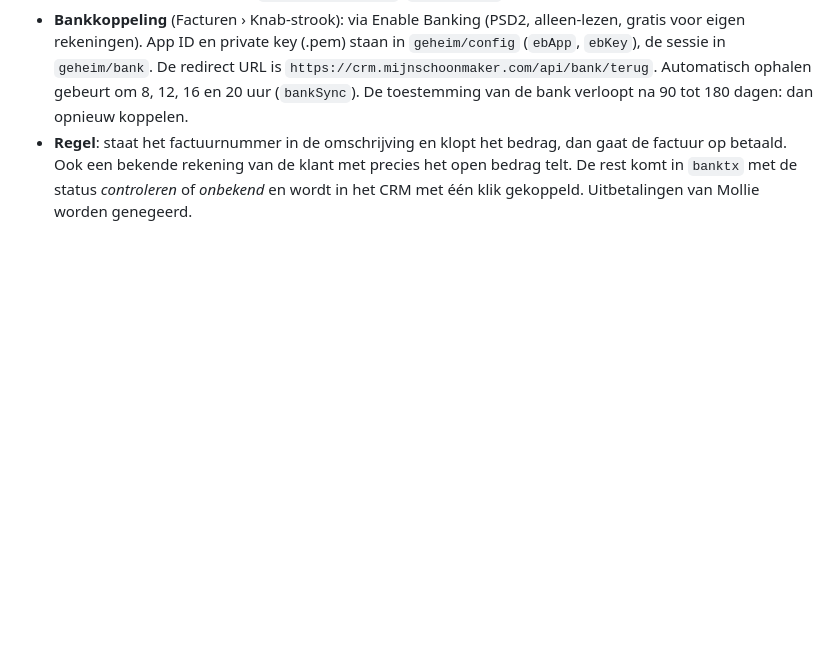
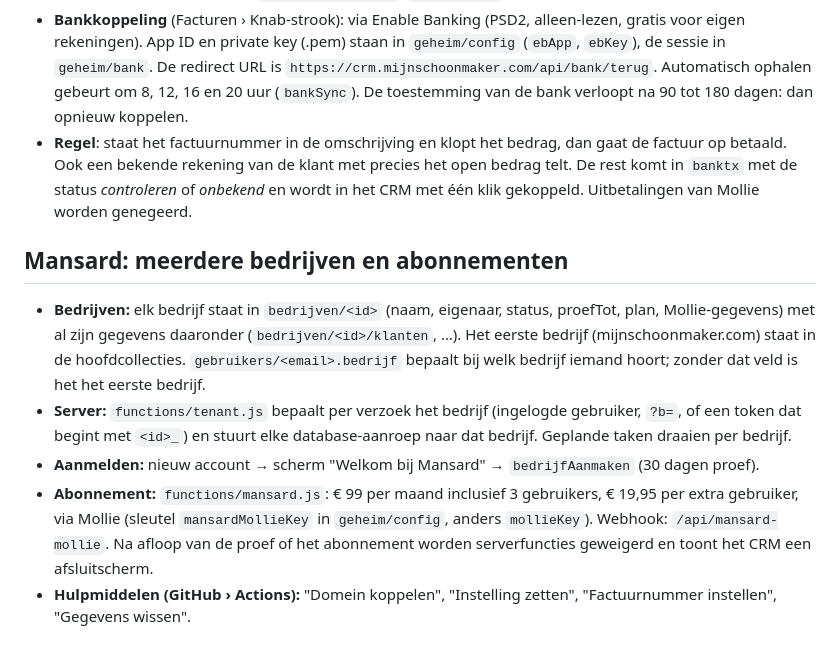
Before and after one commit to mijnschoonmaker/crm, a Markdown page: OVERDRACHT.md, the part around the change. GitHub-like rendering; blank space fills up the shorter version.

Commit message:
Overdracht: Mansard-platform beschreven
Co-Authored-By: Claude Opus 5.5 <noreply@anthropic.com>
Claude-Session: https://claude.ai/code/session_01KFuzLfTjkA9hGkqB5ZY9HF

```diff
--- a/OVERDRACHT.md
+++ b/OVERDRACHT.md
@@ -165,3 +165,11 @@ Open `/tmp/crm.html` in een browser. Het klantportaal kun je lokaal testen door
 - **Facturen › Bankbestand uploaden**: CAMT.053 (XML), MT940 of CSV (Knab, ING en andere). De browser leest het bestand, de server (`functions/bank.js`, `bankVerwerk`) koppelt de betalingen.
 - **Bankkoppeling** (Facturen › Knab-strook): via Enable Banking (PSD2, alleen-lezen, gratis voor eigen rekeningen). App ID en private key (.pem) staan in `geheim/config` (`ebApp`, `ebKey`), de sessie in `geheim/bank`. De redirect URL is `https://crm.mijnschoonmaker.com/api/bank/terug`. Automatisch ophalen gebeurt om 8, 12, 16 en 20 uur (`bankSync`). De toestemming van de bank verloopt na 90 tot 180 dagen: dan opnieuw koppelen.
 - **Regel**: staat het factuurnummer in de omschrijving en klopt het bedrag, dan gaat de factuur op betaald. Ook een bekende rekening van de klant met precies het open bedrag telt. De rest komt in `banktx` met de status *controleren* of *onbekend* en wordt in het CRM met één klik gekoppeld. Uitbetalingen van Mollie worden genegeerd.
+
+## Mansard: meerdere bedrijven en abonnementen
+
+- **Bedrijven:** elk bedrijf staat in `bedrijven/<id>` (naam, eigenaar, status, proefTot, plan, Mollie-gegevens) met al zijn gegevens daaronder (`bedrijven/<id>/klanten`, …). Het eerste bedrijf (mijnschoonmaker.com) staat in de hoofdcollecties. `gebruikers/<email>.bedrijf` bepaalt bij welk bedrijf iemand hoort; zonder dat veld is het het eerste bedrijf.
+- **Server:** `functions/tenant.js` bepaalt per verzoek het bedrijf (ingelogde gebruiker, `?b=`, of een token dat begint met `<id>_`) en stuurt elke database-aanroep naar dat bedrijf. Geplande taken draaien per bedrijf.
+- **Aanmelden:** nieuw account → scherm "Welkom bij Mansard" → `bedrijfAanmaken` (30 dagen proef).
+- **Abonnement:** `functions/mansard.js`: € 99 per maand inclusief 3 gebruikers, € 19,95 per extra gebruiker, via Mollie (sleutel `mansardMollieKey` in `geheim/config`, anders `mollieKey`). Webhook: `/api/mansard-mollie`. Na afloop van de proef of het abonnement worden serverfuncties geweigerd en toont het CRM een afsluitscherm.
+- **Hulpmiddelen (GitHub › Actions):** "Domein koppelen", "Instelling zetten", "Factuurnummer instellen", "Gegevens wissen".
```
